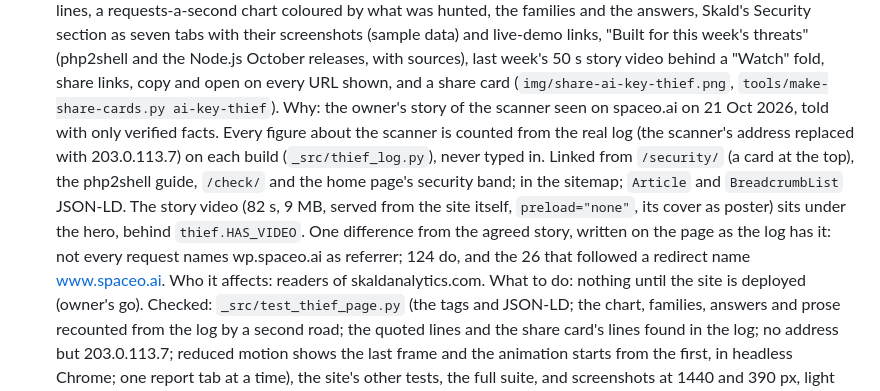
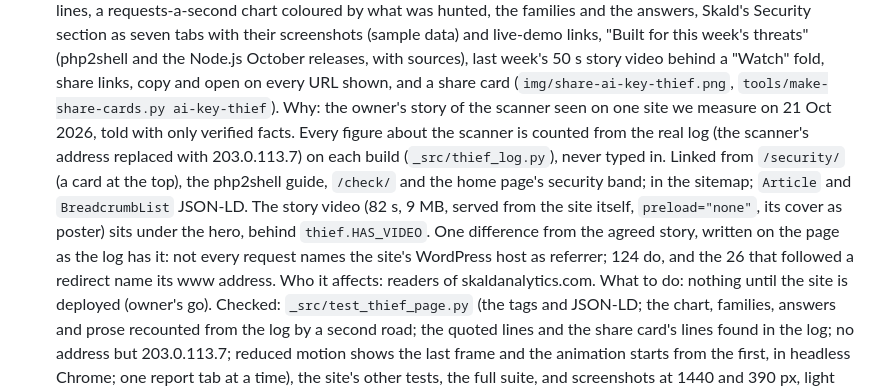
Before and after one commit to spcaeo/skald, a Markdown page: docs/CHANGELOG-2.23-2.26.md, the part around the change. Drawn GitHub-style.

```diff
--- a/docs/CHANGELOG-2.23-2.26.md
+++ b/docs/CHANGELOG-2.23-2.26.md
@@ -421,14 +421,14 @@ after one fails; the README's "One log, two answers" and docs and screenshots br
   Node.js October releases, with sources), last week's 50 s story video behind a "Watch" fold,
   share links, copy and open on every URL shown, and a share card
   (`img/share-ai-key-thief.png`, `tools/make-share-cards.py ai-key-thief`). Why: the owner's
-  story of the scanner seen on spaceo.ai on 21 Oct 2026, told with only verified facts. Every
+  story of the scanner seen on one site we measure on 21 Oct 2026, told with only verified facts. Every
   figure about the scanner is counted from the real log (the scanner's address replaced with
   203.0.113.7) on each build (`_src/thief_log.py`), never typed in. Linked from `/security/`
   (a card at the top), the php2shell guide, `/check/` and the home page's security band; in the
   sitemap; `Article` and `BreadcrumbList` JSON-LD. The story video (82 s, 9 MB, served from the site
   itself, `preload="none"`, its cover as poster) sits under the hero, behind `thief.HAS_VIDEO`. One difference from the agreed story, written on
-  the page as the log has it: not every request names wp.spaceo.ai as referrer; 124 do, and the 26
-  that followed a redirect name www.spaceo.ai. Who it affects: readers of skaldanalytics.com.
+  the page as the log has it: not every request names the site's WordPress host as referrer; 124 do, and the 26
+  that followed a redirect name its www address. Who it affects: readers of skaldanalytics.com.
   What to do: nothing until the site is deployed (owner's go). Checked:
   `_src/test_thief_page.py` (the tags and JSON-LD; the chart, families, answers and prose
   recounted from the log by a second road; the quoted lines and the share card's lines found in
```
Also changed, not shown: CHANGELOG.md (+18 -0 lines).
